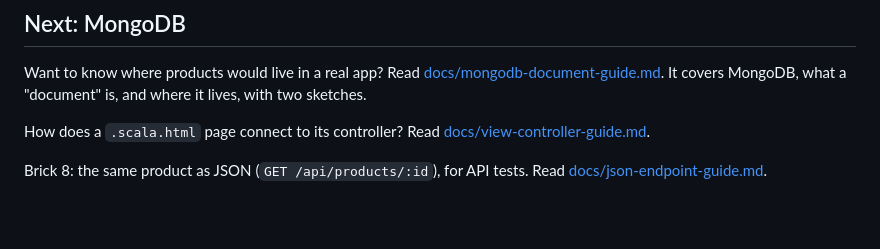
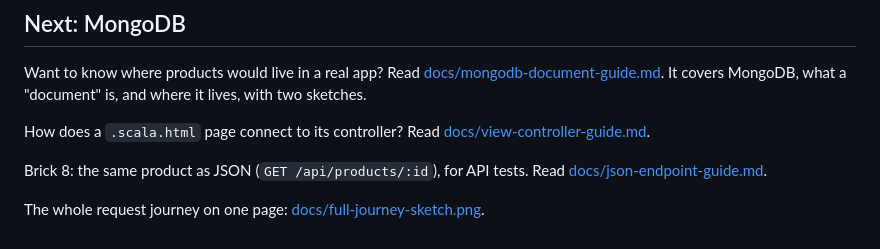
Before and after one commit to pdharmendra2005/play-products-demo, a Markdown page: README.md, the part around the change. Drawn GitHub-style; blank space fills up the shorter version.

Commit message:
Add full end-to-end journey sketch
Co-Authored-By: DeeEdge Patel <deepatel0606@gmail.com>

```diff
--- a/README.md
+++ b/README.md
@@ -79,3 +79,6 @@ How does a `.scala.html` page connect to its controller? Read
 
 Brick 8: the same product as JSON (`GET /api/products/:id`), for API tests. Read
 [docs/json-endpoint-guide.md](docs/json-endpoint-guide.md).
+
+The whole request journey on one page:
+[docs/full-journey-sketch.png](docs/full-journey-sketch.png).
```
Also changed, not shown: docs/json-endpoint-guide.md (+4 -0 lines), docs/full-journey-sketch.png (added).
